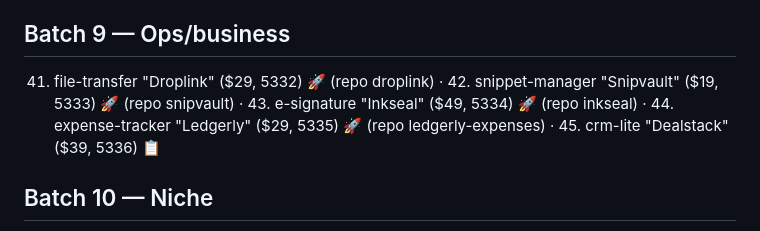
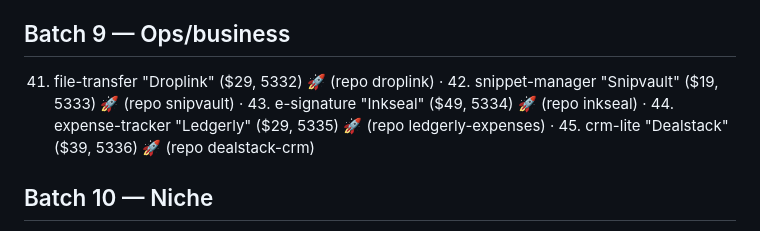
Before and after one commit to bensblueprints/onetime-suite-plans, a Markdown page: ROADMAP.md, the part around the change. Rendered like a GitHub page.

```diff
--- a/ROADMAP.md
+++ b/ROADMAP.md
@@ -39,7 +39,7 @@ Full plan: `C:\Users\ADMIN\.claude\plans\effervescent-purring-breeze.md`
 36. podcast-host "Castport" ($39, 5329) 🚀 (repo castport) · 37. md-blog "Inkpress" ($29, 5330) 🚀 (repo inkpress) · 38. rss-reader "Feedloft" ($24, 5331) 🚀 (repo feedloft) · 39. clip-grabber "Reelsnag" ($24, desktop) 🚀 (repo reelsnag) · 40. tts-studio "Voicebarn" ($34, desktop) 🚀 (repo voicebarn)
 
 ## Batch 9 — Ops/business
-41. file-transfer "Droplink" ($29, 5332) 🚀 (repo droplink) · 42. snippet-manager "Snipvault" ($19, 5333) 🚀 (repo snipvault) · 43. e-signature "Inkseal" ($49, 5334) 🚀 (repo inkseal) · 44. expense-tracker "Ledgerly" ($29, 5335) 🚀 (repo ledgerly-expenses) · 45. crm-lite "Dealstack" ($39, 5336) 📋
+41. file-transfer "Droplink" ($29, 5332) 🚀 (repo droplink) · 42. snippet-manager "Snipvault" ($19, 5333) 🚀 (repo snipvault) · 43. e-signature "Inkseal" ($49, 5334) 🚀 (repo inkseal) · 44. expense-tracker "Ledgerly" ($29, 5335) 🚀 (repo ledgerly-expenses) · 45. crm-lite "Dealstack" ($39, 5336) 🚀 (repo dealstack-crm)
 
 ## Batch 10 — Niche
 46. stream-overlays "Overlayr" ($24, 5337) 🚀 (repo overlayr) · 47. digital-signage "Signboard" ($49, 5338) 🚀 (repo signboard) · 48. rank-tracker "Serpdeck" ($39, 5339) 🚀 (repo serpdeck) · 49. comment-widget "Chatterbox" ($24, 5340) 🚀 (repo chatterbox-comments) · 50. ocr-tool "Textract" ($19, desktop) 🚀 (repo textract-ocr)
```
Also changed, not shown: README.md (+3 -6 lines).
